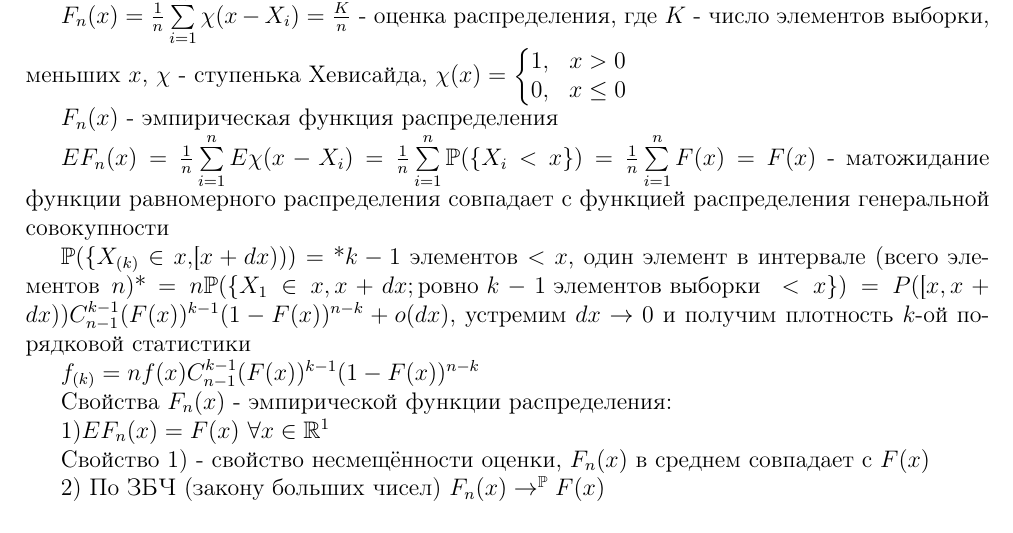
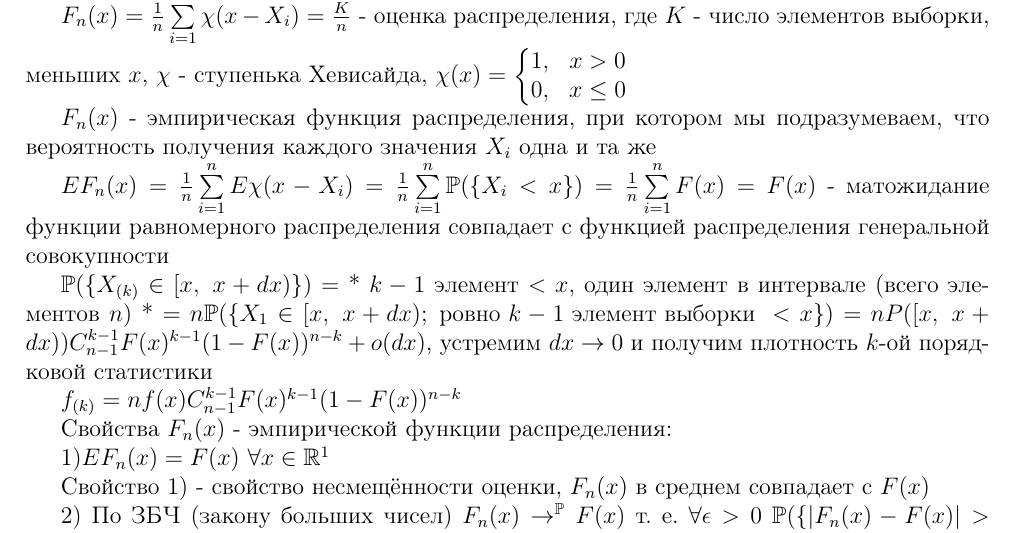
Before and after one commit to MatveyKov11/math-statistics-course, a LaTeX document (lectures/tex/lec1.tex): part of page 1 of 2, cut so that both start at the same text. Compiled offline with pdfLaTeX.

Commit message:
Исправление первой лекции

```diff
--- a/lectures/tex/lec1.tex
+++ b/lectures/tex/lec1.tex
@@ -26,15 +26,14 @@ $F_n(x) = \frac{1}{n}\sum\limits_{i=1}^{n}\chi(x - X_i) = \frac{K}{n}$ - оце
 1, & x > 0 \\
 0, & x \leq 0
 \end{matrix}\right.$ \par
-$F_n(x)$ - эмпирическая функция распределения \par
+$F_n(x)$ - эмпирическая функция распределения, при котором мы подразумеваем, что вероятность получения каждого значения $X_i$ одна и та же \par
 $EF_n(x) = \frac{1}{n}\sum\limits_{i=1}^{n}E\chi(x - X_i) = \frac{1}{n}\sum\limits_{i=1}^{n}\mathbb{P}(\{X_i < x\}) = \frac{1}{n}\sum\limits_{i=1}^{n}F(x) = F(x)$ - матожидание функции равномерного распределения совпадает с функцией распределения генеральной совокупности \par
-$\mathbb{P}(\{ X_{(k)} \in x, $[$x + dx$)$) ) = $ *$k-1$ элементов $< x$, один элемент в интервале (всего элементов $n$)* $= n\mathbb{P}(\{ X_1 \in x, x+dx; \text{ровно } k-1 \text{ элементов выборки } < x\} ) = P($[$x, x+dx$)$)C_{n-1}^{k-1}(F(x))^{k-1}(1 - F(x))^{n-k} + o(dx)$, устремим $dx \rightarrow 0$ и получим плотность $k$-ой порядковой статистики \par
-$f_{(k)} = nf(x)C_{n-1}^{k-1}(F(x))^{k-1}(1 - F(x))^{n-k}$ \par
+$\mathbb{P}(\{ X_{(k)} \in [x,\ x + dx)\} ) = $ * $k-1$ элемент $< x$, один элемент в интервале (всего элементов $n$) * $= n\mathbb{P}(\{ X_1 \in [x,\ x+dx); \text{ ровно } k-1 \text{ элемент выборки } < x\} ) = nP([x,\ x+dx))C_{n-1}^{k-1}F(x)^{k-1}(1 - F(x))^{n-k} + o(dx)$, устремим $dx \rightarrow 0$ и получим плотность $k$-ой порядковой статистики \par
+$f_{(k)} = nf(x)C_{n-1}^{k-1}F(x)^{k-1}(1 - F(x))^{n-k}$ \par
 Свойства $F_n(x)$ - эмпирической функции распределения: \par
-1)$EF_n(x) = F(x)$ $\forall x \in \mathbb{R}^1$ \par
+1)$EF_n(x) = F(x)\ \forall x \in \mathbb{R}^1$ \par
 Свойство 1) - свойство несмещённости оценки, $F_n(x)$ в среднем совпадает с $F(x)$ \par
-2) По ЗБЧ (закону больших чисел) $F_n(x) \rightarrow^{\mathbb{P}} F(x)$ \par
-т. е. $\forall \epsilon > 0\ \mathbb{P}(\{|F_n(x) - F(x)| > \epsilon\}) \rightarrow_{n \rightarrow \infty} 0$ \par
+2) По ЗБЧ (закону больших чисел) $F_n(x) \rightarrow^{\mathbb{P}} F(x)$ т. е. $\forall \epsilon > 0\ \mathbb{P}(\{|F_n(x) - F(x)| > \epsilon\}) \rightarrow_{n \rightarrow \infty} 0$ \par
 Свойство 2) - свойство состоятельности оценки, $F_n(x)$ близко к $F(x)$ в каком-то смысле \par
 3)$\sqrt{n}(F_n(x)-F(x)) = \frac{1}{\sqrt{n}}\sum\limits_{i=1}^{n}(\chi(x - X_i)-F(x)) \rightarrow^d N(0, \sigma^2)$ по центральной предельной теореме, где $\sigma^2 = E\chi^2(x - X_i) - (F(x))^2 = F(x)(1 - F(x))$ \par
 Свойство 3) - свойство асимптотической нормальности, позволяет оценивать погрешность \par
```
Also changed, not shown: lectures/pdf/lec1.pdf.
